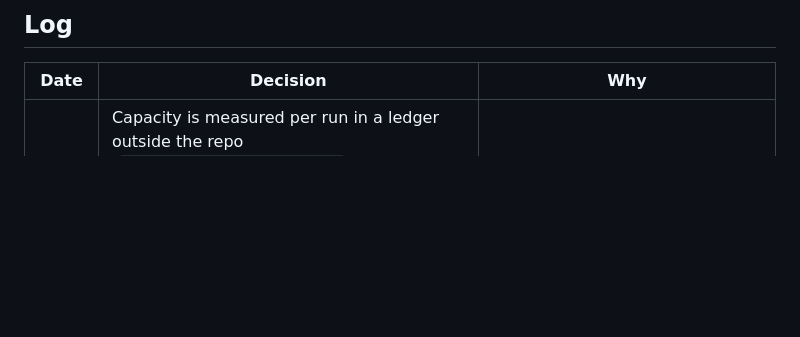
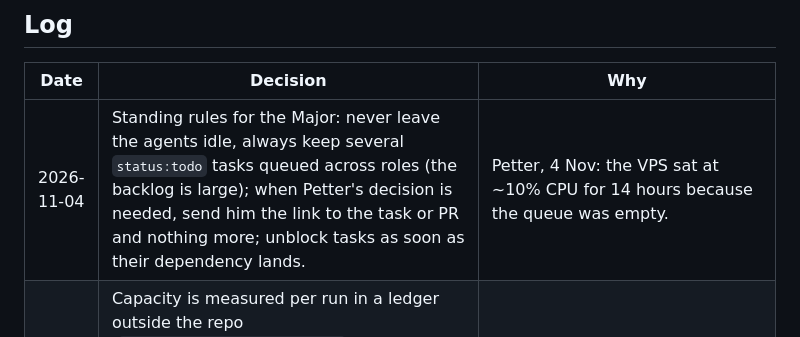
Before and after one commit to petterfranzen/agent-manager, a Markdown page: docs/DECISIONS.md, the part around the change. Drawn GitHub-style; blank space fills up the shorter version.

Commit message:
Record the keep-the-agents-fed rules (#73)
DECISIONS row: keep the queue full, send Petter links for decisions, unblock tasks as dependencies land. Docs only.

```diff
--- a/docs/DECISIONS.md
+++ b/docs/DECISIONS.md
@@ -19,6 +19,7 @@ public).
 
 | Date | Decision | Why |
 |---|---|---|
+| 2026-11-04 | Standing rules for the Major: never leave the agents idle, always keep several `status:todo` tasks queued across roles (the backlog is large); when Petter's decision is needed, send him the link to the task or PR and nothing more; unblock tasks as soon as their dependency lands. | Petter, 4 Nov: the VPS sat at ~10% CPU for 14 hours because the queue was empty. |
 | 2026-11-04 | Capacity is measured per run in a ledger outside the repo (`/var/lib/section9/runs.jsonl`: issue, agent, type, model, start/end, outcome, OpenRouter deltas, tokens, CPU credits), rolled up daily into a pinned **Capacity** issue. Pacing is a root-only `[pacing]` switch, off by default; when on it holds only `priority:low` work when month-to-date spend is more than a day ahead of the linear pace or steal is over 10%. The safe CPU guidance is 4 h/day of agent work (4.1-5.0 h at the 0.70 caps), one 8,100-credit balance a day. | Petter, 4 Nov: spend the $40 fully, use the VPS without tripping the throttle, and spend the Pro week fully. Two spend samples were not enough to plan from; after 14 days the Major forecasts and asks for budget with real numbers (docs/CAPACITY.md). |
 | 2026-11-03 | Agents stay on DeepSeek for every role (the review in section9-hq #21 found nothing better value). More providers (Nous and others) are researched, not switched on: section9-hq #60. | Petter, 3 Nov: "keep agents on deepseek, but research if I should connect more things like nous or other providers. It seems like a shame to have access to all these models and then only use one." |
 | 2026-11-03 | Work as a team: any agent can fill in for another and pick up a `status:todo` task that is not its own work to review; nobody reviews, QAs or merges their own work; a `QA: pass` can come from Togusa or from any other agent that did not write the PR. The team rule is in each agent's brief; the Major's Sonnet helpers count as agents for this. | Petter, 3 Nov: "in a dev team everyone should be able to fill in ... An agent should never sit and wait for another agent to work through its queue IF it can help." Togusa's queue was the bottleneck for shipping the board (PR #17) and flight-tracker #141. |
```
